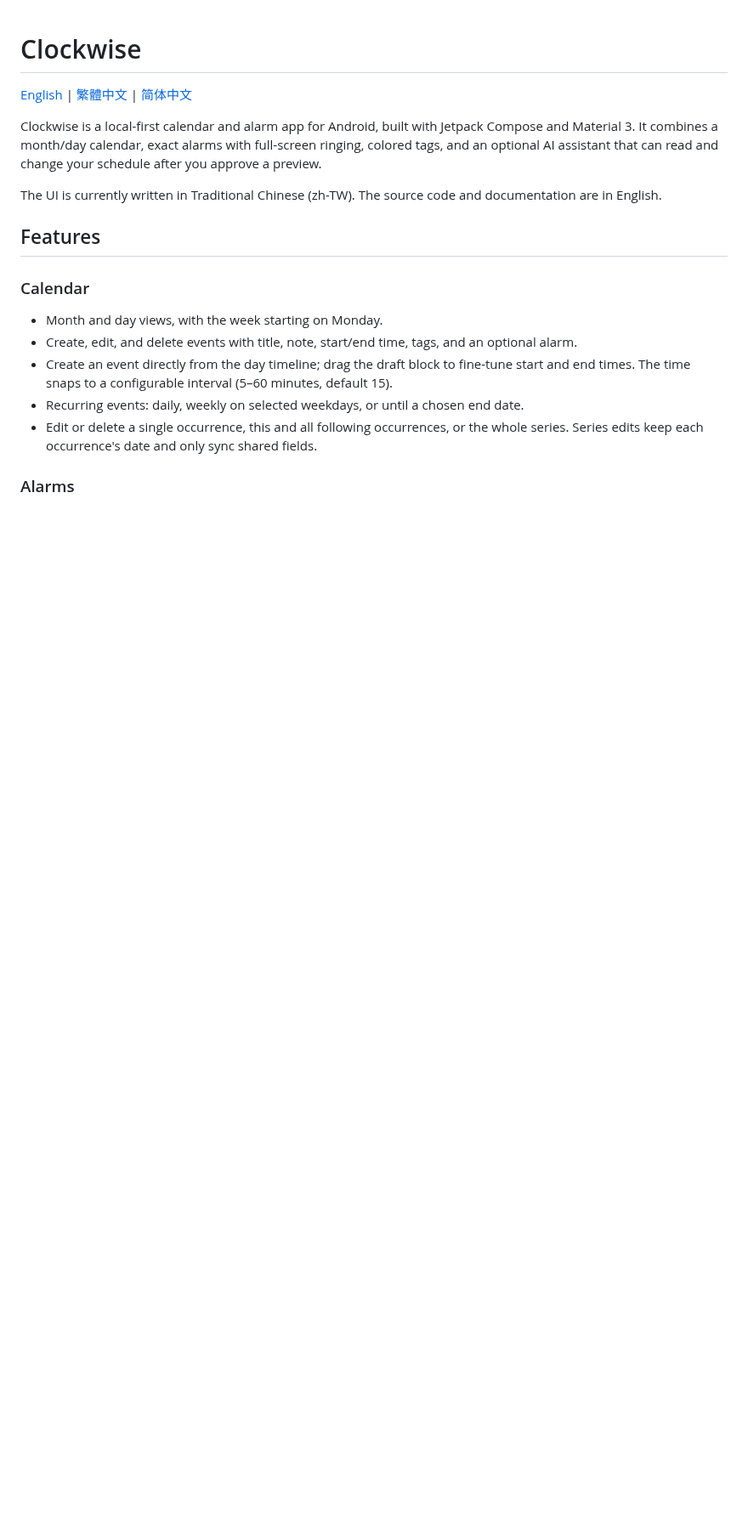
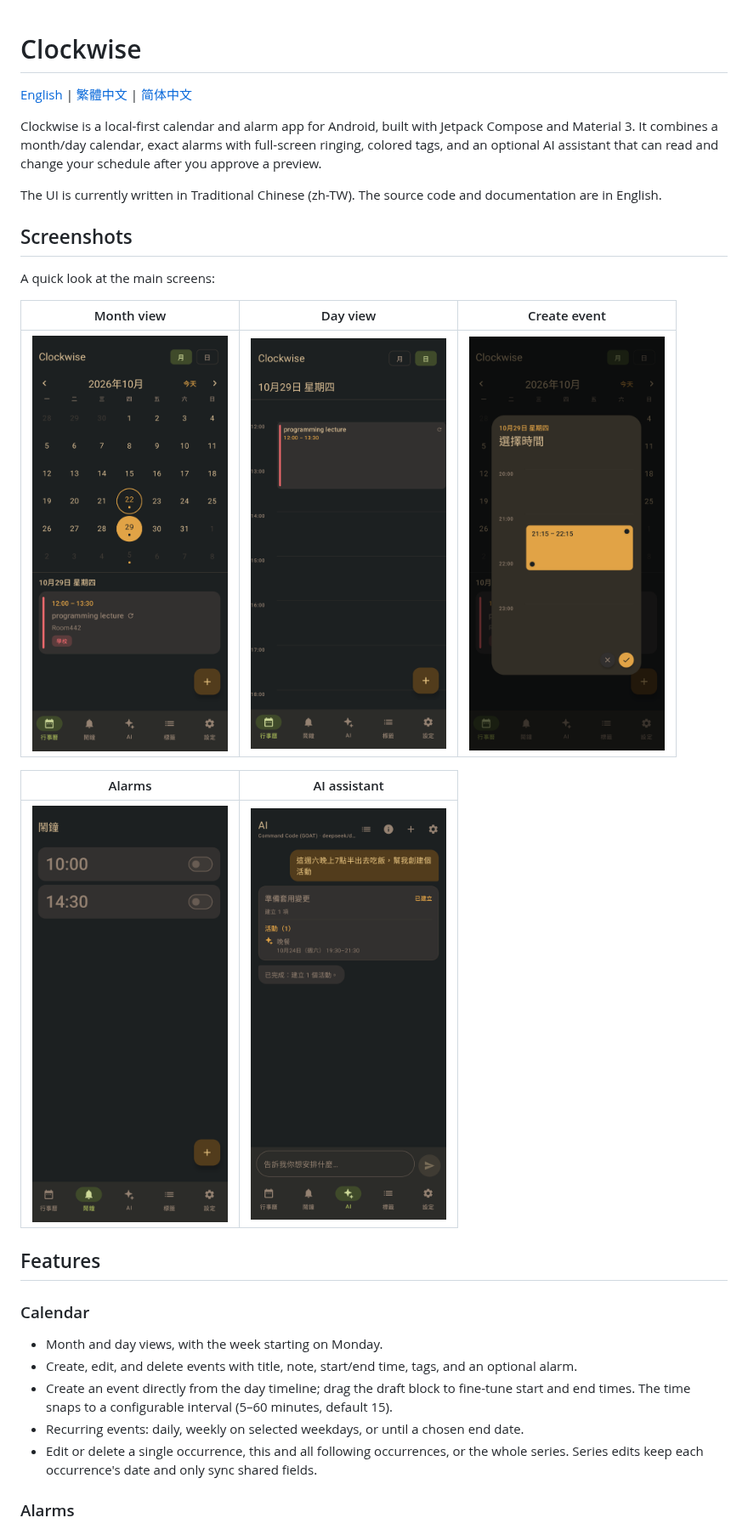
Before and after one commit to DINOE-1/Clockwise, a Markdown page: README.md, the part around the change. Shown at 85% size. Drawn GitHub-style; pictures changed too: images/AI.png (added), images/Alarms.png (added), images/Calendar_Day.png (added); blank space fills up the shorter version.

Commit message:
Add app screenshots to README files

```diff
--- a/README.md
+++ b/README.md
@@ -8,6 +8,18 @@ and an optional AI assistant that can read and change your schedule after you ap
 
 The UI is currently written in Traditional Chinese (zh-TW). The source code and documentation are
 in English.
+
+## Screenshots
+
+A quick look at the main screens:
+
+| Month view | Day view | Create event |
+| :---: | :---: | :---: |
+| <img src="images/Calendar_Month.png" width="230" alt="Calendar month view"> | <img src="images/Calendar_Day.png" width="230" alt="Calendar day timeline"> | <img src="images/Create_Event.png" width="230" alt="Creating an event on the timeline"> |
+
+| Alarms | AI assistant |
+| :---: | :---: |
+| <img src="images/Alarms.png" width="230" alt="Alarm list"> | <img src="images/AI.png" width="230" alt="AI assistant applying a change preview"> |
 
 ## Features
 
```
Also changed, not shown: README.zh-CN.md (+12 -0 lines), README.zh-TW.md (+12 -0 lines).
